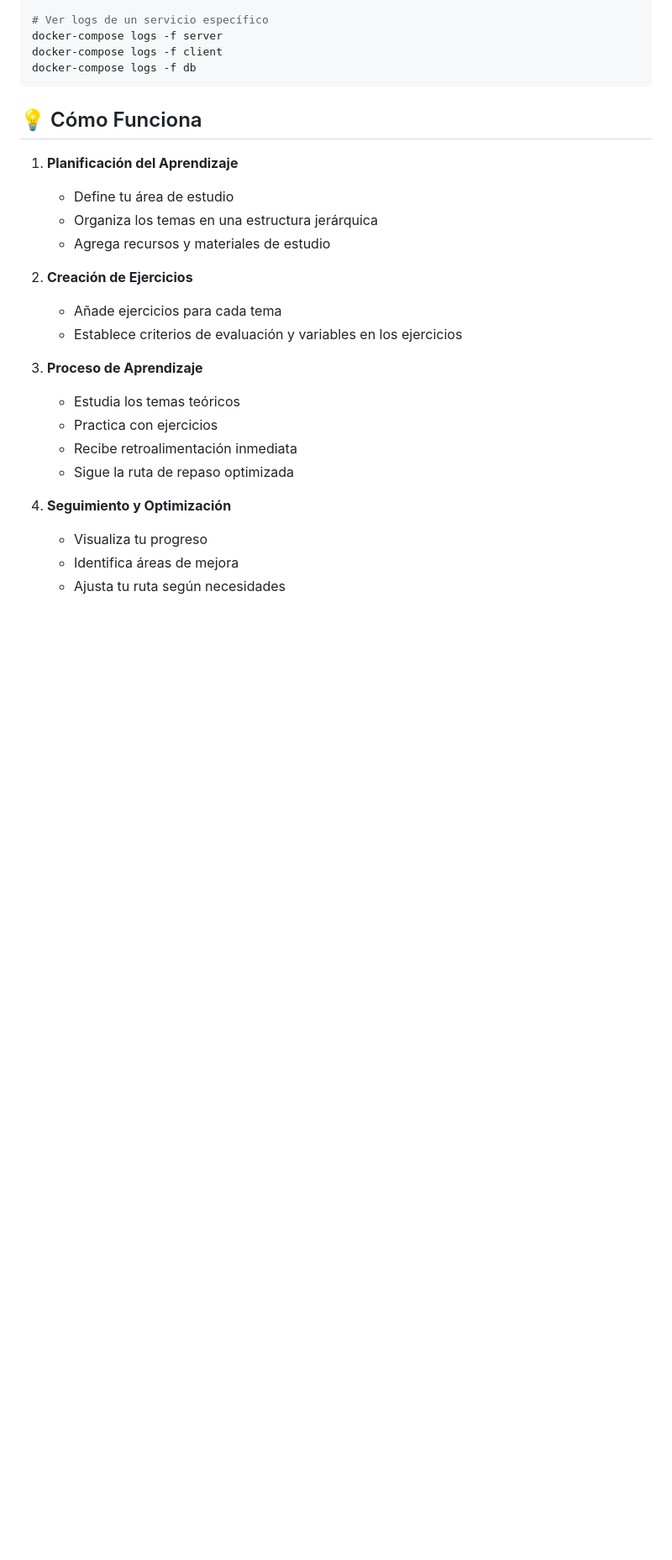
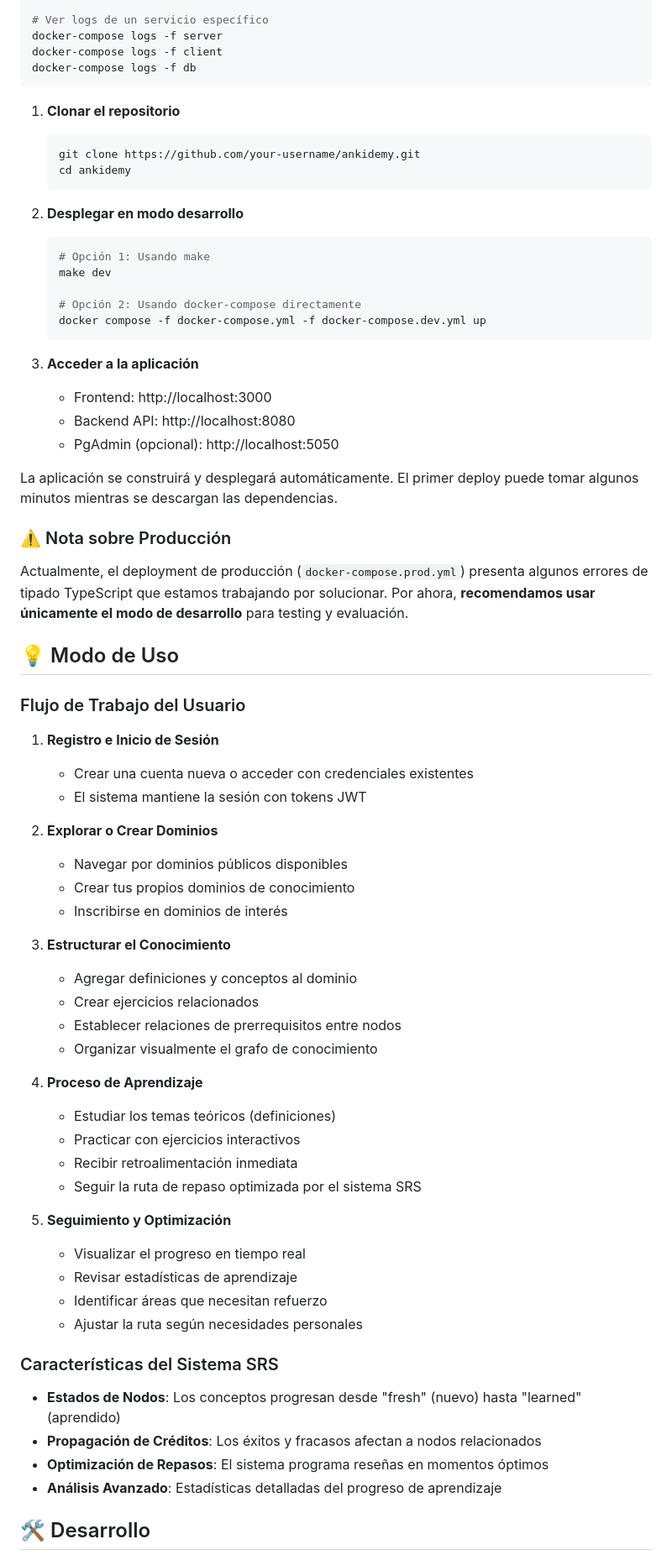
Before and after one commit to ankidemy/ankidemy, a Markdown page: README.md, the part around one of its changes. Shown at 84% size. Drawn GitHub-style; blank space fills up the shorter version.

````diff
--- a/README.md
+++ b/README.md
@@ -116,24 +150,69 @@ docker-compose logs -f client
 docker-compose logs -f db
 ```
 
-## 💡 Cómo Funciona
+1. **Clonar el repositorio**
+   ```bash
+   git clone https://github.com/your-username/ankidemy.git
+   cd ankidemy
+   ```
 
-1. **Planificación del Aprendizaje**
-   - Define tu área de estudio
-   - Organiza los temas en una estructura jerárquica
-   - Agrega recursos y materiales de estudio
+2. **Desplegar en modo desarrollo**
+   ```bash
+   # Opción 1: Usando make
+   make dev
 
-2. **Creación de Ejercicios**
-   - Añade ejercicios para cada tema
-   - Establece criterios de evaluación y variables en los ejercicios
+   # Opción 2: Usando docker-compose directamente
+   docker compose -f docker-compose.yml -f docker-compose.dev.yml up
+   ```
 
-3. **Proceso de Aprendizaje**
-   - Estudia los temas teóricos
-   - Practica con ejercicios
-   - Recibe retroalimentación inmediata
-   - Sigue la ruta de repaso optimizada
+3. **Acceder a la aplicación**
+   - Frontend: http://localhost:3000
+   - Backend API: http://localhost:8080
+   - PgAdmin (opcional): http://localhost:5050
 
-4. **Seguimiento y Optimización**
-   - Visualiza tu progreso
-   - Identifica áreas de mejora
-   - Ajusta tu ruta según necesidades
+La aplicación se construirá y desplegará automáticamente. El primer deploy puede tomar algunos minutos mientras se descargan las dependencias.
+
+### ⚠️ Nota sobre Producción
+
+Actualmente, el deployment de producción (`docker-compose.prod.yml`) presenta algunos errores de tipado TypeScript que estamos trabajando por solucionar. Por ahora, **recomendamos usar únicamente el modo de desarrollo** para testing y evaluación.
+
+## 💡 Modo de Uso
+
+### Flujo de Trabajo del Usuario
+
+1. **Registro e Inicio de Sesión**
+   - Crear una cuenta nueva o acceder con credenciales existentes
+   - El sistema mantiene la sesión con tokens JWT
+
+2. **Explorar o Crear Dominios**
+   - Navegar por dominios públicos disponibles
+   - Crear tus propios dominios de conocimiento
+   - Inscribirse en dominios de interés
+
+3. **Estructurar el Conocimiento**
+   - Agregar definiciones y conceptos al dominio
+   - Crear ejercicios relacionados
+   - Establecer relaciones de prerrequisitos entre nodos
+   - Organizar visualmente el grafo de conocimiento
+
+4. **Proceso de Aprendizaje**
+   - Estudiar los temas teóricos (definiciones)
+   - Practicar con ejercicios interactivos
+   - Recibir retroalimentación inmediata
+   - Seguir la ruta de repaso optimizada por el sistema SRS
+
+5. **Seguimiento y Optimización**
+   - Visualizar el progreso en tiempo real
+   - Revisar estadísticas de aprendizaje
+   - Identificar áreas que necesitan refuerzo
+   - Ajustar la ruta según necesidades personales
+
+### Características del Sistema SRS
+
+- **Estados de Nodos**: Los conceptos progresan desde "fresh" (nuevo) hasta "learned" (aprendido)
+- **Propagación de Créditos**: Los éxitos y fracasos afectan a nodos relacionados
+- **Optimización de Repasos**: El sistema programa reseñas en momentos óptimos
+- **Análisis Avanzado**: Estadísticas detalladas del progreso de aprendizaje
+
+## 🛠️ Desarrollo
+
````
Also changed, not shown: other parts of README.md (+96 -28 lines).
